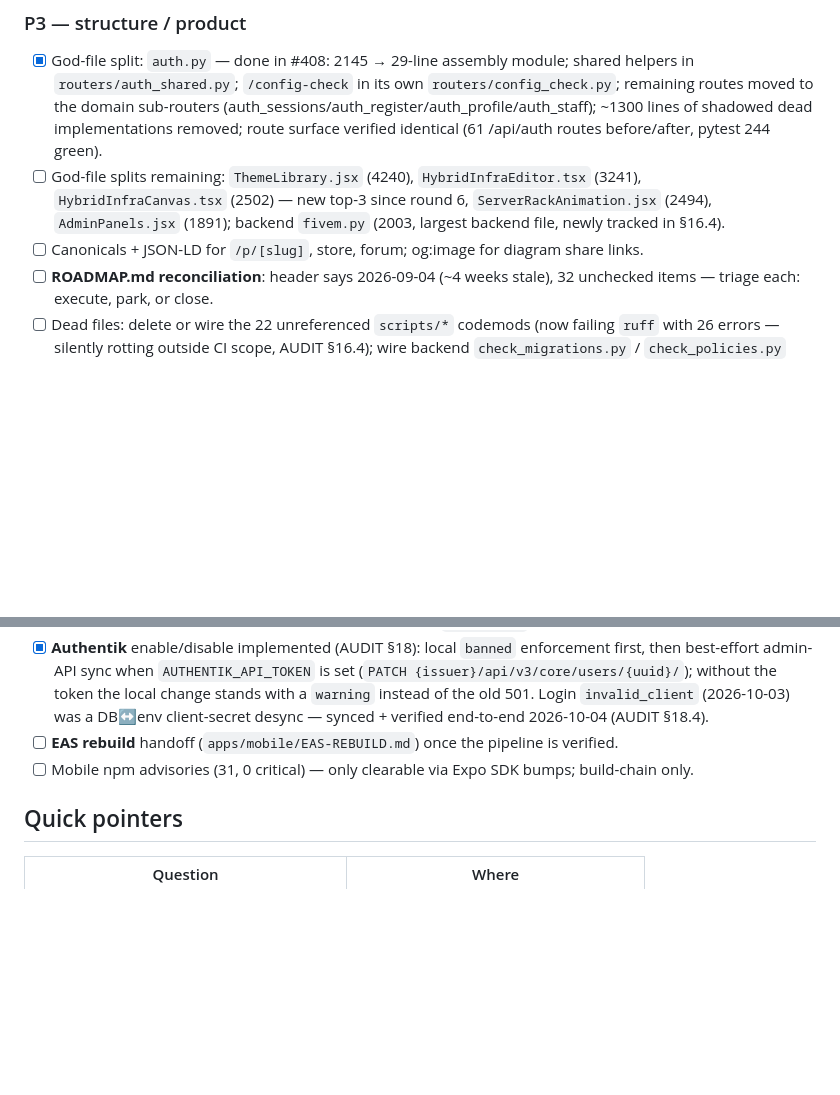
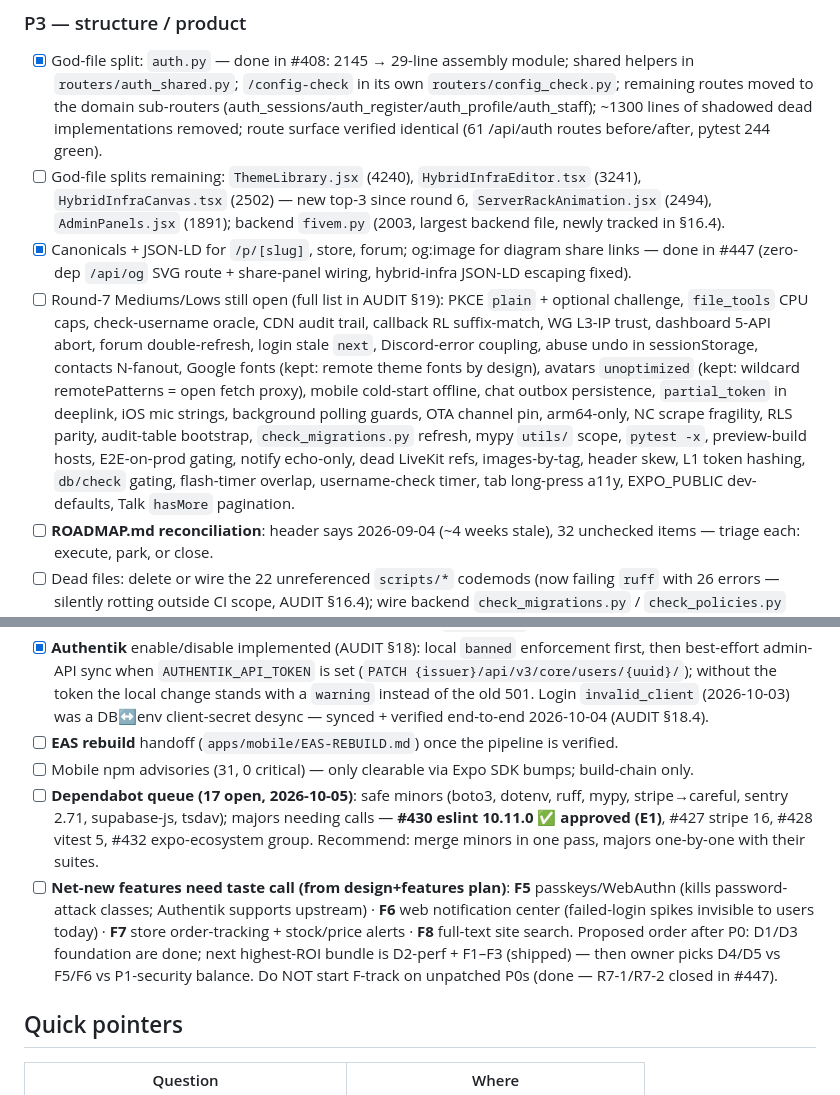
Before and after one commit to aifazi/aifazi.net, a Markdown page: docs/STATUS.md, 2 parts joined by grey strips. GitHub-like rendering; blank space fills up the shorter version.

```diff
--- a/docs/STATUS.md
+++ b/docs/STATUS.md
@@ -61,7 +64,8 @@ Current counts: frontend **151 passed** (+1 skip) · backend **280** · mobile *
 
 - [x] God-file split: `auth.py` — done in #408: 2145 → 29-line assembly module; shared helpers in `routers/auth_shared.py`; `/config-check` in its own `routers/config_check.py`; remaining routes moved to the domain sub-routers (auth_sessions/auth_register/auth_profile/auth_staff); ~1300 lines of shadowed dead implementations removed; route surface verified identical (61 /api/auth routes before/after, pytest 244 green).
 - [ ] God-file splits remaining: `ThemeLibrary.jsx` (4240), `HybridInfraEditor.tsx` (3241), `HybridInfraCanvas.tsx` (2502) — new top-3 since round 6, `ServerRackAnimation.jsx` (2494), `AdminPanels.jsx` (1891); backend `fivem.py` (2003, largest backend file, newly tracked in §16.4).
-- [ ] Canonicals + JSON-LD for `/p/[slug]`, store, forum; og:image for diagram share links.
+- [x] Canonicals + JSON-LD for `/p/[slug]`, store, forum; og:image for diagram share links — done in #447 (zero-dep `/api/og` SVG route + share-panel wiring, hybrid-infra JSON-LD escaping fixed).
+- [ ] Round-7 Mediums/Lows still open (full list in AUDIT §19): PKCE `plain` + optional challenge, `file_tools` CPU caps, check-username oracle, CDN audit trail, callback RL suffix-match, WG L3-IP trust, dashboard 5-API abort, forum double-refresh, login stale `next`, Discord-error coupling, abuse undo in sessionStorage, contacts N-fanout, Google fonts (kept: remote theme fonts by design), avatars `unoptimized` (kept: wildcard remotePatterns = open fetch proxy), mobile cold-start offline, chat outbox persistence, `partial_token` in deeplink, iOS mic strings, background polling guards, OTA channel pin, arm64-only, NC scrape fragility, RLS parity, audit-table bootstrap, `check_migrations.py` refresh, mypy `utils/` scope, `pytest -x`, preview-build hosts, E2E-on-prod gating, notify echo-only, dead LiveKit refs, images-by-tag, header skew, L1 token hashing, `db/check` gating, flash-timer overlap, username-check timer, tab long-press a11y, EXPO_PUBLIC dev-defaults, Talk `hasMore` pagination.
 - [ ] **ROADMAP.md reconciliation**: header says 2026-09-04 (~4 weeks stale), 32 unchecked items — triage each: execute, park, or close.
 - [ ] Dead files: delete or wire the 22 unreferenced `scripts/*` codemods (now failing `ruff` with 26 errors — silently rotting outside CI scope, AUDIT §16.4); wire backend `check_migrations.py` / `check_policies.py` into CI or remove.
 - [ ] Component test depth (audit E2): export/share/HISTORY/RESTORE/JSON-import coverage for hybrid-infra.
@@ -73,6 +77,8 @@ Current counts: frontend **151 passed** (+1 skip) · backend **280** · mobile *
 - [x] **Authentik** enable/disable implemented (AUDIT §18): local `banned` enforcement first, then best-effort admin-API sync when `AUTHENTIK_API_TOKEN` is set (`PATCH {issuer}/api/v3/core/users/{uuid}/`); without the token the local change stands with a `warning` instead of the old 501. Login `invalid_client` (2026-10-03) was a DB↔env client-secret desync — synced + verified end-to-end 2026-10-04 (AUDIT §18.4).
 - [ ] **EAS rebuild** handoff (`apps/mobile/EAS-REBUILD.md`) once the pipeline is verified.
 - [ ] Mobile npm advisories (31, 0 critical) — only clearable via Expo SDK bumps; build-chain only.
+- [ ] **Dependabot queue (17 open, 2026-10-05)**: safe minors (boto3, dotenv, ruff, mypy, stripe→careful, sentry 2.71, supabase-js, tsdav); majors needing calls — **#430 eslint 10.11.0 ✅ approved (E1)**, #427 stripe 16, #428 vitest 5, #432 expo-ecosystem group. Recommend: merge minors in one pass, majors one-by-one with their suites.
+- [ ] **Net-new features need taste call (from design+features plan)**: **F5** passkeys/WebAuthn (kills password-attack classes; Authentik supports upstream) · **F6** web notification center (failed-login spikes invisible to users today) · **F7** store order-tracking + stock/price alerts · **F8** full-text site search. Proposed order after P0: D1/D3 foundation are done; next highest-ROI bundle is D2-perf + F1–F3 (shipped) — then owner picks D4/D5 vs F5/F6 vs P1-security balance. Do NOT start F-track on unpatched P0s (done — R7-1/R7-2 closed in #447).
 
 ## Quick pointers
 
```
Also changed, not shown: other parts of docs/STATUS.md (+7 -4 lines).
